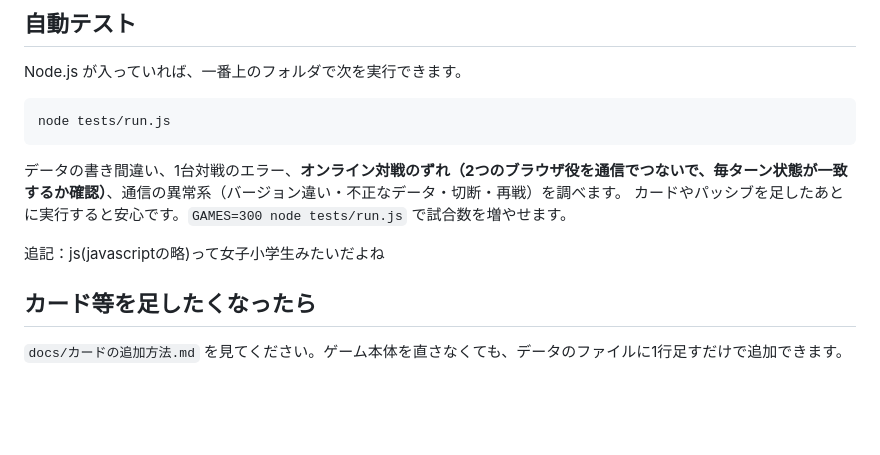
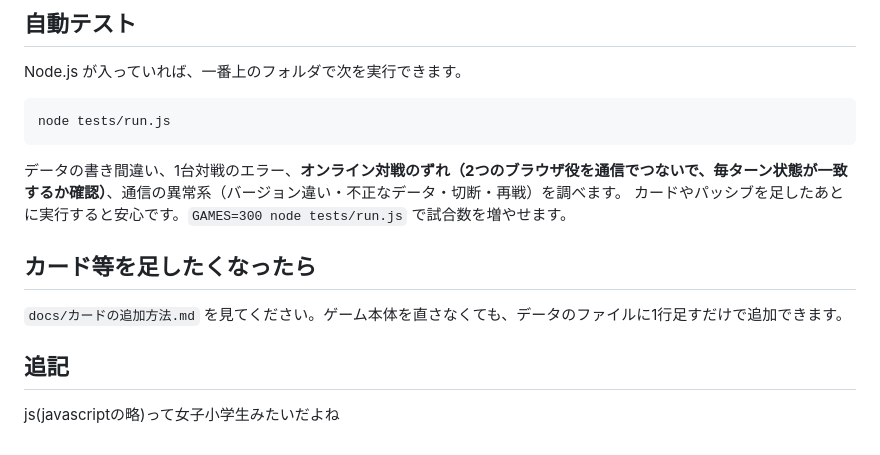
Before and after one commit to Kyodaigensui/CardGame, a Markdown page: README.md, the part around the change. Drawn GitHub-style; blank space fills up the shorter version.

```diff
--- a/README.md
+++ b/README.md
@@ -90,10 +90,11 @@ node tests/run.js
 データの書き間違い、1台対戦のエラー、**オンライン対戦のずれ（2つのブラウザ役を通信でつないで、毎ターン状態が一致するか確認）**、通信の異常系（バージョン違い・不正なデータ・切断・再戦）を調べます。
 カードやパッシブを足したあとに実行すると安心です。`GAMES=300 node tests/run.js` で試合数を増やせます。
 
-
-
-追記：js(javascriptの略)って女子小学生みたいだよね
-
 ## カード等を足したくなったら
 
 `docs/カードの追加方法.md` を見てください。ゲーム本体を直さなくても、データのファイルに1行足すだけで追加できます。
+
+
+## 追記
+
+js(javascriptの略)って女子小学生みたいだよね
```
